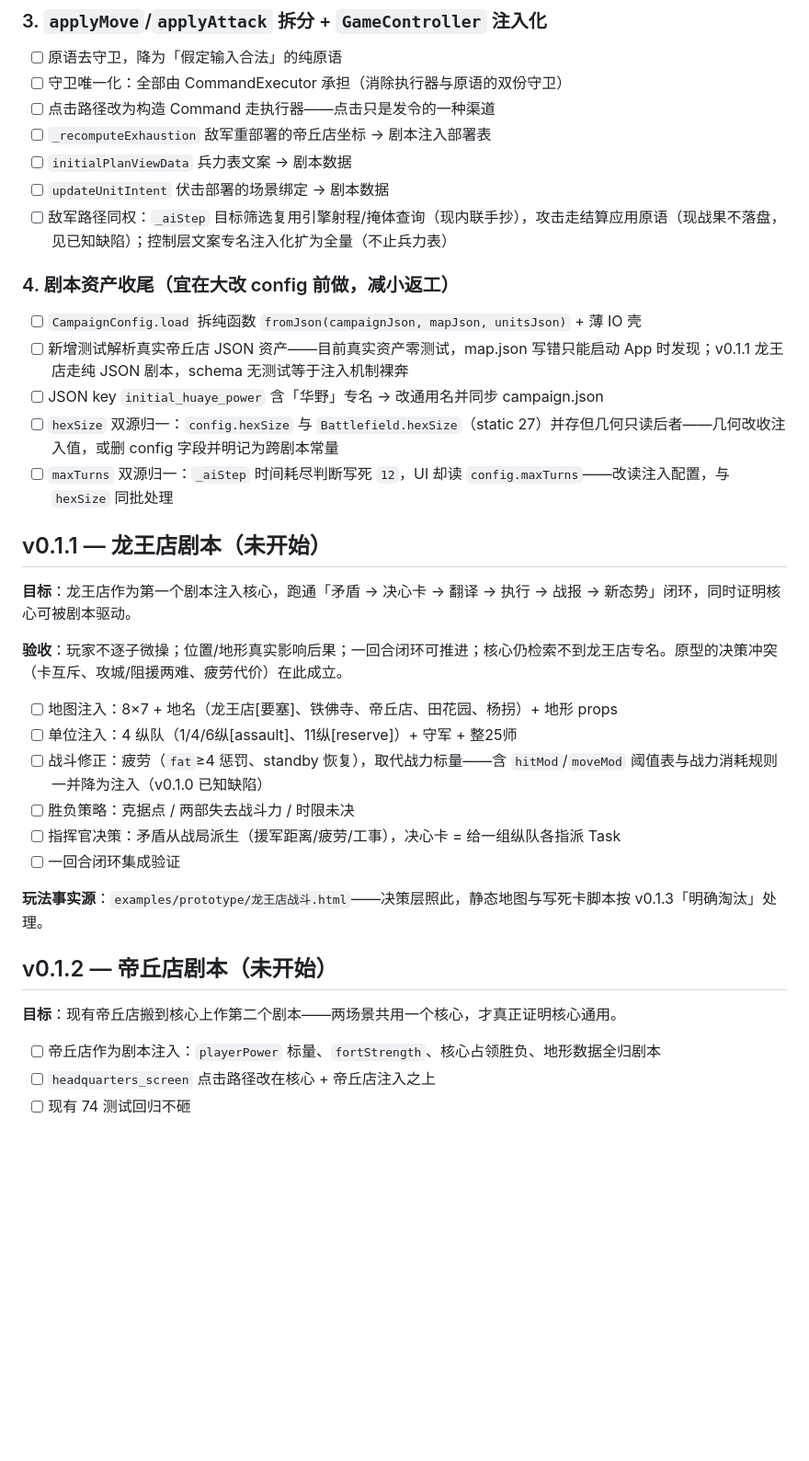
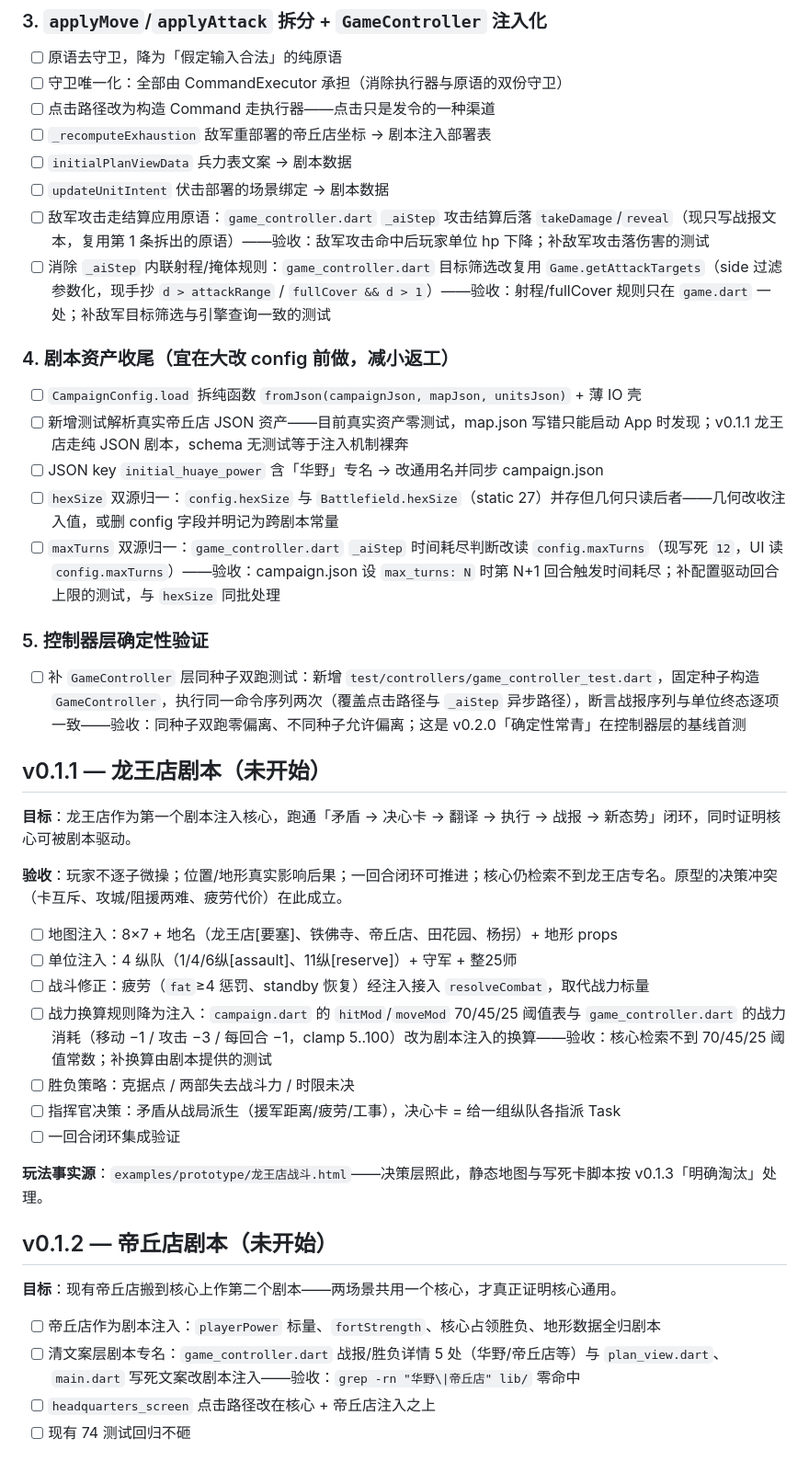
Before and after one commit to quanttide/qtgame-war, a Markdown page: src/studio/ROADMAP.md, the part around one of its changes. Shown at 92% size. GitHub-like rendering; blank space fills up the shorter version.

```diff
--- a/src/studio/ROADMAP.md
+++ b/src/studio/ROADMAP.md
@@ -44,7 +46,8 @@
 - [ ] `_recomputeExhaustion` 敌军重部署的帝丘店坐标 → 剧本注入部署表
 - [ ] `initialPlanViewData` 兵力表文案 → 剧本数据
 - [ ] `updateUnitIntent` 伏击部署的场景绑定 → 剧本数据
-- [ ] 敌军路径同权：`_aiStep` 目标筛选复用引擎射程/掩体查询（现内联手抄），攻击走结算应用原语（现战果不落盘，见已知缺陷）；控制层文案专名注入化扩为全量（不止兵力表）
+- [ ] 敌军攻击走结算应用原语：`game_controller.dart` `_aiStep` 攻击结算后落 `takeDamage`/`reveal`（现只写战报文本，复用第 1 条拆出的原语）——验收：敌军攻击命中后玩家单位 hp 下降；补敌军攻击落伤害的测试
+- [ ] 消除 `_aiStep` 内联射程/掩体规则：`game_controller.dart` 目标筛选改复用 `Game.getAttackTargets`（side 过滤参数化，现手抄 `d > attackRange` / `fullCover && d > 1`）——验收：射程/fullCover 规则只在 `game.dart` 一处；补敌军目标筛选与引擎查询一致的测试
 
 ### 4. 剧本资产收尾（宜在大改 config 前做，减小返工）
 
@@ -52,7 +55,11 @@
 - [ ] 新增测试解析真实帝丘店 JSON 资产——目前真实资产零测试，map.json 写错只能启动 App 时发现；v0.1.1 龙王店走纯 JSON 剧本，schema 无测试等于注入机制裸奔
 - [ ] JSON key `initial_huaye_power` 含「华野」专名 → 改通用名并同步 campaign.json
 - [ ] `hexSize` 双源归一：`config.hexSize` 与 `Battlefield.hexSize`（static 27）并存但几何只读后者——几何改收注入值，或删 config 字段并明记为跨剧本常量
-- [ ] `maxTurns` 双源归一：`_aiStep` 时间耗尽判断写死 `12`，UI 却读 `config.maxTurns`——改读注入配置，与 `hexSize` 同批处理
+- [ ] `maxTurns` 双源归一：`game_controller.dart` `_aiStep` 时间耗尽判断改读 `config.maxTurns`（现写死 `12`，UI 读 `config.maxTurns`）——验收：campaign.json 设 `max_turns: N` 时第 N+1 回合触发时间耗尽；补配置驱动回合上限的测试，与 `hexSize` 同批处理
+
+### 5. 控制器层确定性验证
+
+- [ ] 补 `GameController` 层同种子双跑测试：新增 `test/controllers/game_controller_test.dart`，固定种子构造 `GameController`，执行同一命令序列两次（覆盖点击路径与 `_aiStep` 异步路径），断言战报序列与单位终态逐项一致——验收：同种子双跑零偏离、不同种子允许偏离；这是 v0.2.0「确定性常青」在控制器层的基线首测
 
 ## v0.1.1 — 龙王店剧本（未开始）
 
@@ -62,7 +69,8 @@
 
 - [ ] 地图注入：8×7 + 地名（龙王店[要塞]、铁佛寺、帝丘店、田花园、杨拐）+ 地形 props
 - [ ] 单位注入：4 纵队（1/4/6纵[assault]、11纵[reserve]）+ 守军 + 整25师
-- [ ] 战斗修正：疲劳（`fat`≥4 惩罚、standby 恢复），取代战力标量——含 `hitMod`/`moveMod` 阈值表与战力消耗规则一并降为注入（v0.1.0 已知缺陷）
+- [ ] 战斗修正：疲劳（`fat`≥4 惩罚、standby 恢复）经注入接入 `resolveCombat`，取代战力标量
+- [ ] 战力换算规则降为注入：`campaign.dart` 的 `hitMod`/`moveMod` 70/45/25 阈值表与 `game_controller.dart` 的战力消耗（移动 −1 / 攻击 −3 / 每回合 −1，clamp 5..100）改为剧本注入的换算——验收：核心检索不到 70/45/25 阈值常数；补换算由剧本提供的测试
 - [ ] 胜负策略：克据点 / 两部失去战斗力 / 时限未决
 - [ ] 指挥官决策：矛盾从战局派生（援军距离/疲劳/工事），决心卡 = 给一组纵队各指派 Task
 - [ ] 一回合闭环集成验证
@@ -74,6 +82,7 @@
 **目标**：现有帝丘店搬到核心上作第二个剧本——两场景共用一个核心，才真正证明核心通用。
 
 - [ ] 帝丘店作为剧本注入：`playerPower` 标量、`fortStrength`、核心占领胜负、地形数据全归剧本
+- [ ] 清文案层剧本专名：`game_controller.dart` 战报/胜负详情 5 处（华野/帝丘店等）与 `plan_view.dart`、`main.dart` 写死文案改剧本注入——验收：`grep -rn "华野\|帝丘店" lib/` 零命中
 - [ ] `headquarters_screen` 点击路径改在核心 + 帝丘店注入之上
 - [ ] 现有 74 测试回归不砸
 
```
Also changed, not shown: other parts of src/studio/ROADMAP.md (+7 -5 lines).
